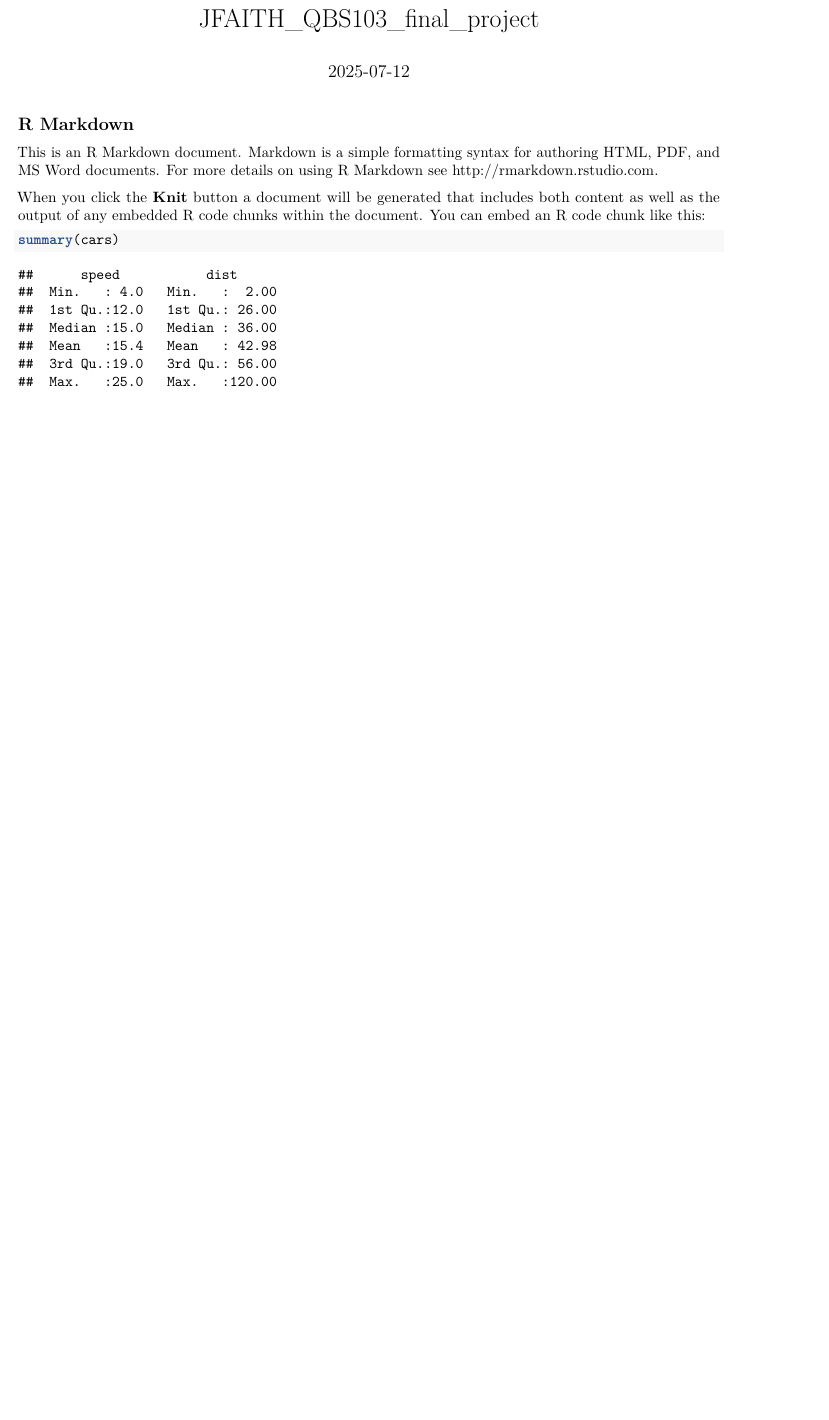
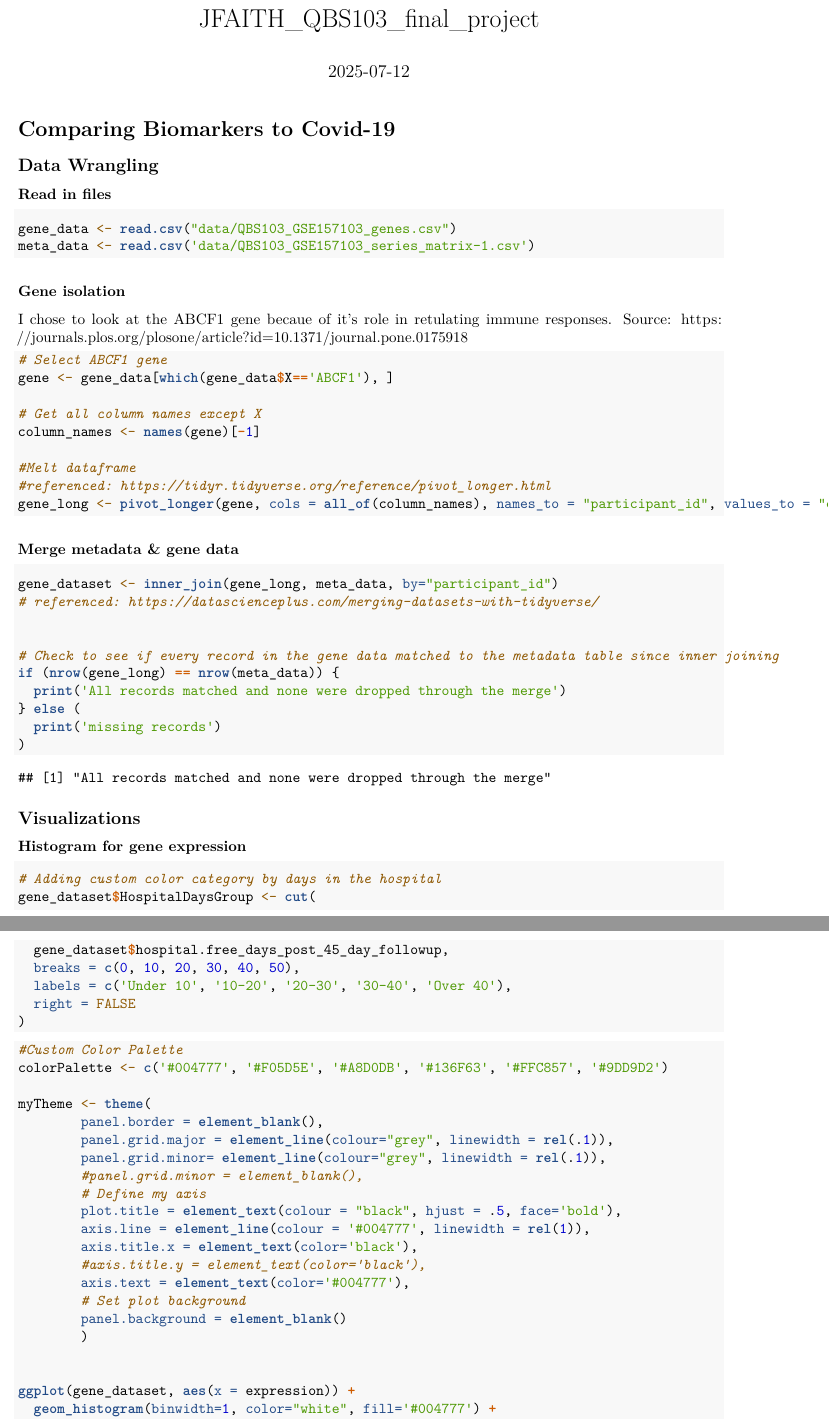
Before and after one commit to JenFaith/QBS-103, an R Markdown document (final_project/JFAITH_QBS103_final_project.Rmd): part of the page before the commit and two parts of pages 1 and 2 of 5 after it, the two joined at a grey line, cut so that both start at the same text, the shorter picture padded with empty space. Rendered offline with R 4.5, knitr and Pandoc, then LaTeX, with nearby package versions.

Commit message:
Adding final project

````diff
--- a/final_project/JFAITH_QBS103_final_project.Rmd
+++ b/final_project/JFAITH_QBS103_final_project.Rmd
@@ -9,11 +13,83 @@ knitr::opts_chunk$set(echo = TRUE)
+library(tidyverse)
+library(ggplot2)
 ```
 
-## R Markdown
+# Comparing Biomarkers to Covid-19
 
-This is an R Markdown document. Markdown is a simple formatting syntax for authoring HTML, PDF, and MS Word documents. For more details on using R Markdown see <http://rmarkdown.rstudio.com>.
+## Data Wrangling
 
-When you click the **Knit** button a document will be generated that includes both content as well as the output of any embedded R code chunks within the document. You can embed an R code chunk like this:
+### Read in files
 
-```{r cars}
-summary(cars)
+```{r}
+gene_data <- read.csv("data/QBS103_GSE157103_genes.csv")
+meta_data <- read.csv('data/QBS103_GSE157103_series_matrix-1.csv')
 ```
+
+### Gene isolation
+
+I chose to look at the ABCF1 gene becaue of it's role in retulating immune responses. Source: <https://journals.plos.org/plosone/article?id=10.1371/journal.pone.0175918>
+
+```{r}
+# Select ABCF1 gene
+gene <- gene_data[which(gene_data$X=='ABCF1'), ]
+
+# Get all column names except X
+column_names <- names(gene)[-1]
+
+#Melt dataframe
+#referenced: https://tidyr.tidyverse.org/reference/pivot_longer.html
+gene_long <- pivot_longer(gene, cols = all_of(column_names), names_to = "participant_id", values_to = "expression")
+```
+
+### Merge metadata & gene data
+
+```{r}
+gene_dataset <- inner_join(gene_long, meta_data, by="participant_id")
+# referenced: https://datascienceplus.com/merging-datasets-with-tidyverse/
+
+
+# Check to see if every record in the gene data matched to the metadata table since inner joining
+if (nrow(gene_long) == nrow(meta_data)) {
+  print('All records matched and none were dropped through the merge')
+} else (
+  print('missing records')
+)
+```
+
+## Visualizations
+
+### Histogram for gene expression
+
+```{r}
+# Adding custom color category by days in the hospital
+gene_dataset$HospitalDaysGroup <- cut(
+  gene_dataset$hospital.free_days_post_45_day_followup,
+  breaks = c(0, 10, 20, 30, 40, 50),
+  labels = c('Under 10', '10-20', '20-30', '30-40', 'Over 40'),
+  right = FALSE
+)
+```
+
+```{r}
+
+#Custom Color Palette
+colorPalette <- c('#004777', '#F05D5E', '#A8D0DB', '#136F63', '#FFC857', '#9DD9D2')
+
+myTheme <- theme(
+        panel.border = element_blank(),
+        panel.grid.major = element_line(colour="grey", linewidth = rel(.1)),
+        panel.grid.minor= element_line(colour="grey", linewidth = rel(.1)),
+        #panel.grid.minor = element_blank(),
+        # Define my axis
+        plot.title = element_text(colour = "black", hjust = .5, face='bold'),
+        axis.line = element_line(colour = '#004777', linewidth = rel(1)),
+        axis.title.x = element_text(color='black'),
+        #axis.title.y = element_text(color='black'),
+        axis.text = element_text(color='#004777'),
+        # Set plot background
+        panel.background = element_blank()
+        )
+
+
+ggplot(gene_dataset, aes(x = expression)) +
+  geom_histogram(binwidth=1, color="white", fill='#004777') +
````
Also changed, not shown: final_project/JFAITH_QBS103_final_project.pdf (added), final_project/data/QBS103_GSE157103_genes.csv, final_project/data/QBS103_GSE157103_series_matrix-1.csv (line endings or trailing spaces), final_project/JFAITH_QBS103_final_project.Rmd (28 more changed lines).
